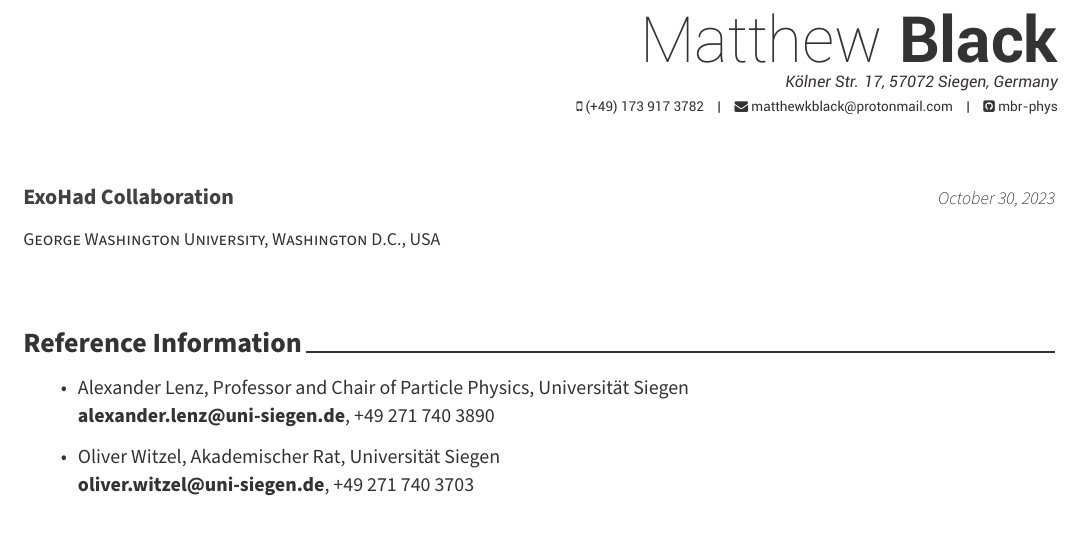
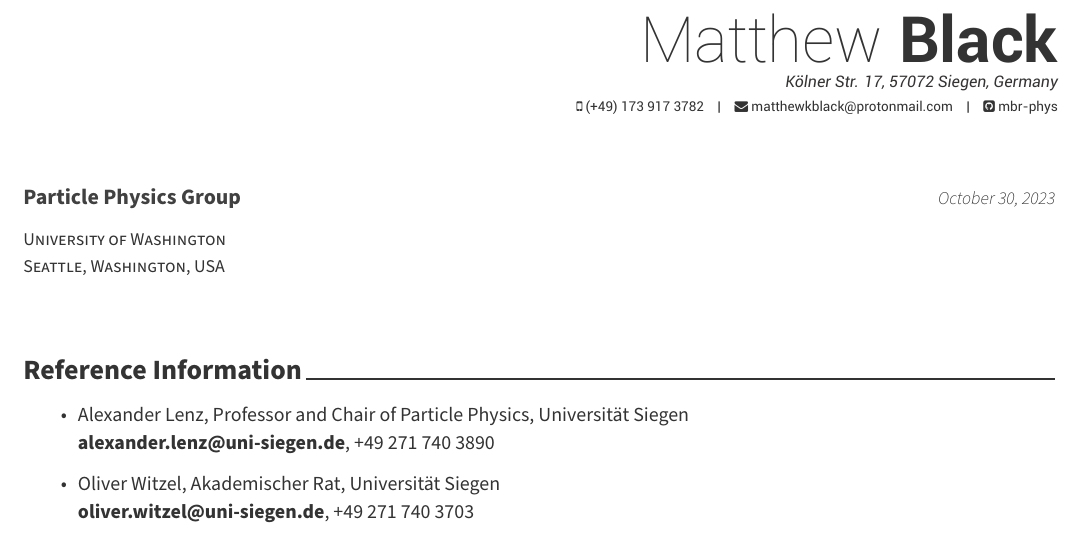
Before and after one commit to mbr-phys/CV, a LaTeX CV (cover/references.tex): part of the page, cut so that both start at the same text. Compiled offline with XeLaTeX.

Commit message:
update references

```diff
--- a/cover/references.tex
+++ b/cover/references.tex
@@ -22,9 +22,9 @@
 
 % Configure page margins with geometry
 \geometry{left=1.4cm, top=.8cm, right=1.4cm, bottom=1.8cm, footskip=.5cm}
-\newcommand\research{ExoHad Collaboration}
-\newcommand\country{Washington D.C., USA}
-\newcommand\uni{George Washington University}
+\newcommand\research{Particle Physics Group}
+\newcommand\country{Seattle, Washington, USA}
+\newcommand\uni{University of Washington}
 
 % Specify the location of the included fonts
 \fontdir[fonts/]
@@ -86,7 +86,7 @@
 % The company being applied to
 \recipient
   {\research}
-  {\uni, \country}
+  {\uni \\ \country}
 % The date on the letter, default is the date of compilation
 \letterdate{\today}
 % The title of the letter
```
Also changed, not shown: cover/references.pdf.
